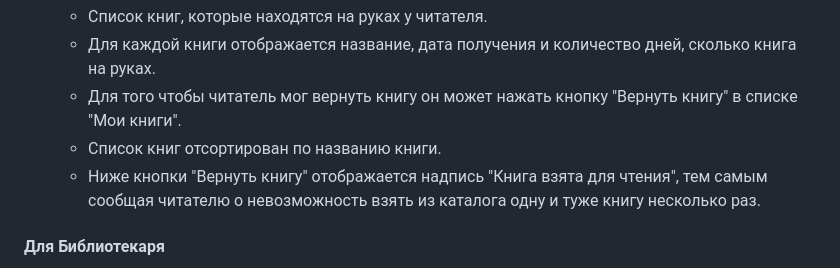
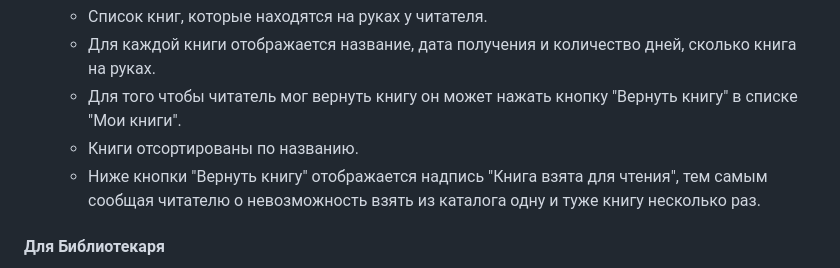
Before and after one commit to Mezentsev-Andrey/django_library_project, a Markdown page: README.md, the part around the change. Drawn GitHub-style.

```diff
--- a/README.md
+++ b/README.md
@@ -60,7 +60,7 @@
    - Список книг, которые находятся на руках у читателя.
    - Для каждой книги отображается название, дата получения и количество дней, сколько книга на руках.
    - Для того чтобы читатель мог вернуть книгу он может нажать кнопку "Вернуть книгу" в списке "Мои книги".
-   - Список книг отсортирован по названию книги.
+   - Книги отсортированы по названию.
    - Ниже кнопки "Вернуть книгу" отображается надпись "Книга взята для чтения", тем самым сообщая читателю о невозможность взять из каталога одну и туже книгу несколько раз.
 
 #### Для Библиотекаря
```
